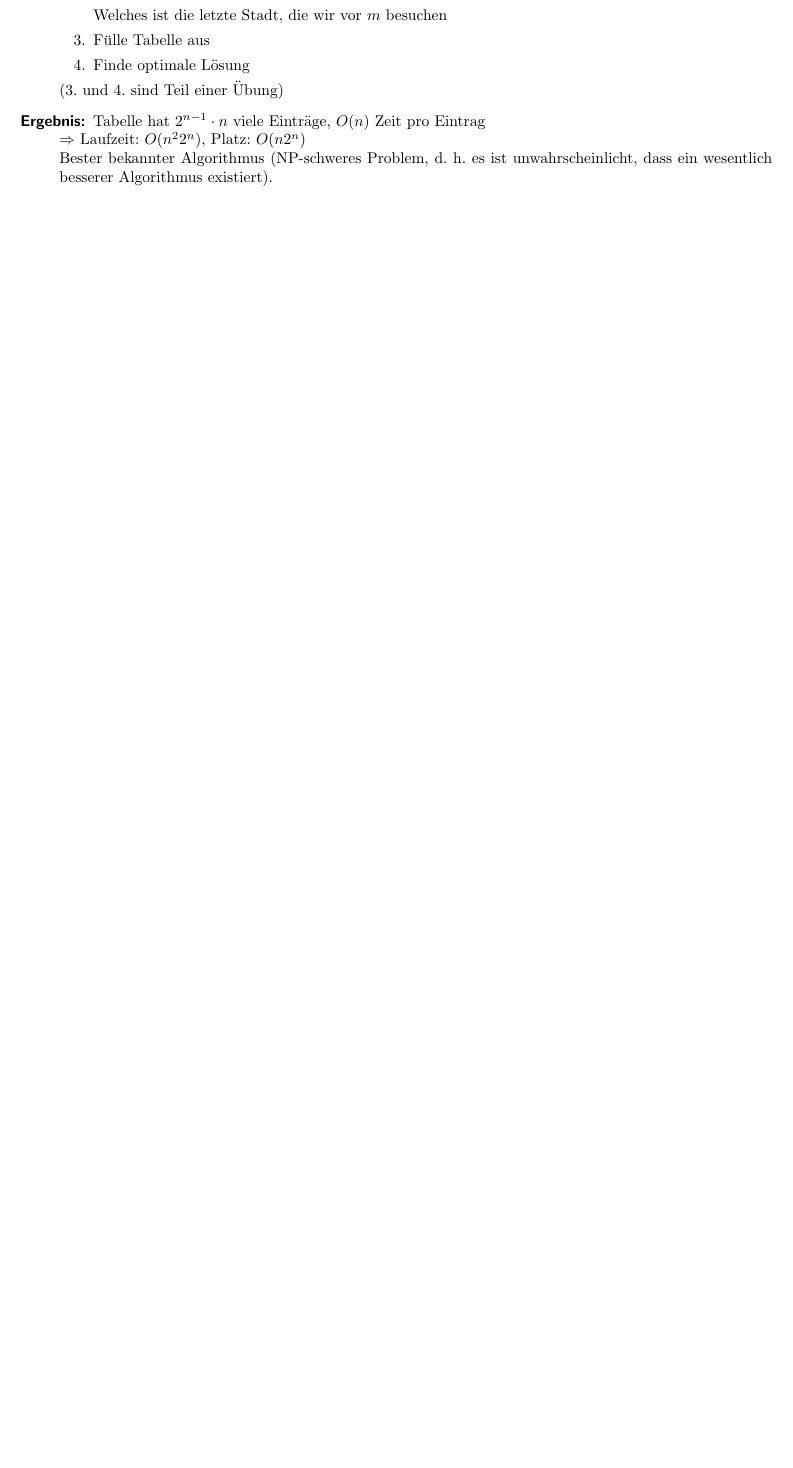
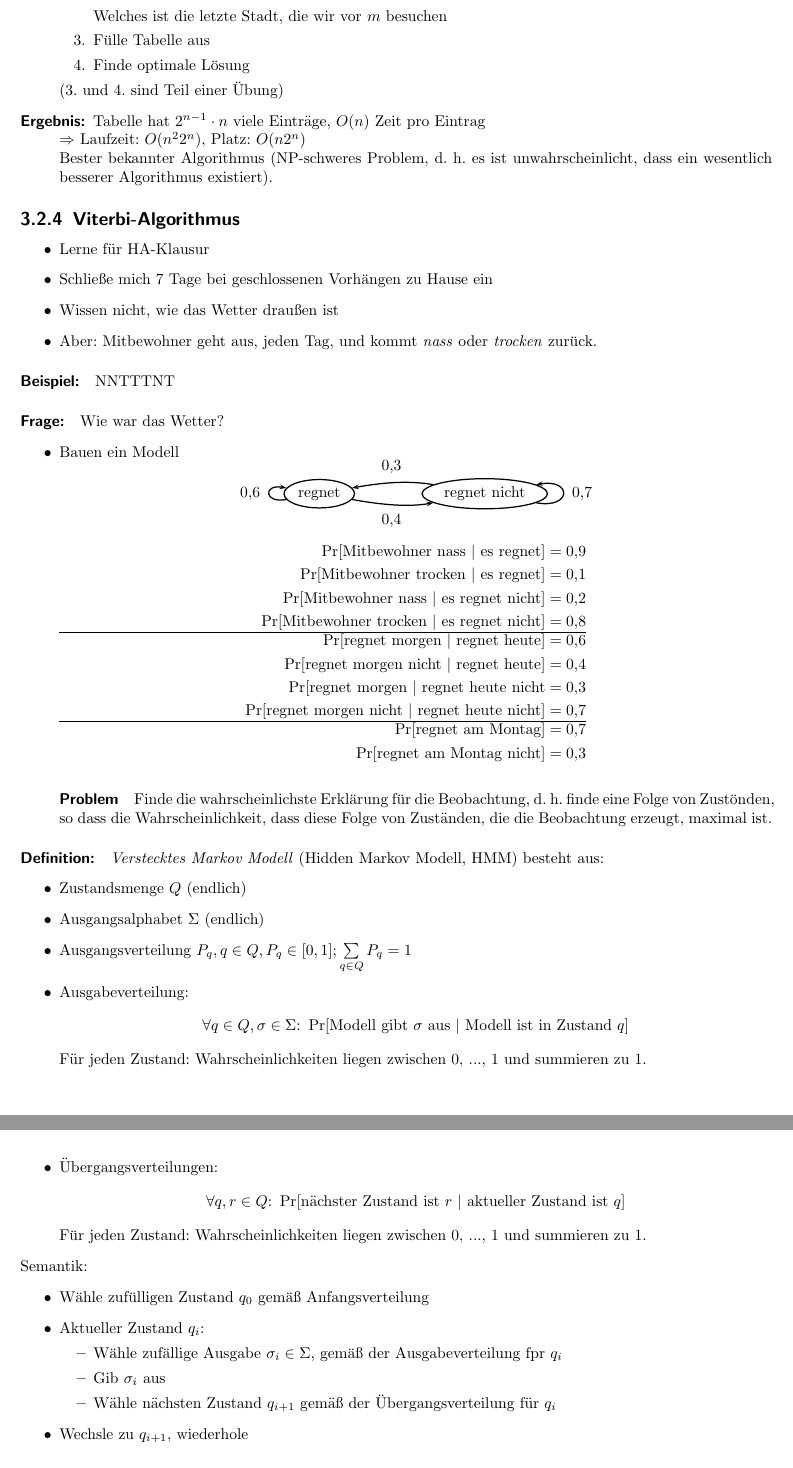
Before and after one commit to miri64/Uni-WS1112, a LaTeX book (HA/mitschrift/mitschrift_hoehere_algorithmik_201112.tex, which reads HA/mitschrift/20111114.tex): part of page 20 of 25 before the commit and two parts of pages 20 and 21 of 27 after it, the two joined at a grey line, cut so that both start at the same text, the shorter picture padded with empty space. Compiled offline with LaTeX, dvips and Ghostscript; an older LaTeX class or package is replaced by its successor.

Commit message:
[HA]: Mitschrift 14.11. fertig

```diff
--- a/HA/mitschrift/20111114.tex
+++ b/HA/mitschrift/20111114.tex
@@ -43,3 +43,61 @@
     $\Rightarrow$ Laufzeit: $O(n^22^n)$, Platz: $O(n2^n)$\\
     Bester bekannter Algorithmus (NP-schweres Problem, d. h. es ist unwahrscheinlicht, dass ein wesentlich besserer Algorithmus existiert).
 \end{description}
+
+\subsection{Viterbi-Algorithmus}
+\begin{itemize}
+ \item Lerne für HA-Klausur
+ \item Schließe mich 7 Tage bei geschlossenen Vorhängen zu Hause ein
+ \item Wissen nicht, wie das Wetter draußen ist
+ \item Aber: Mitbewohner geht aus, jeden Tag, und kommt \emph{nass} oder \emph{trocken} zurück.
+\end{itemize}
+\Bsp NNTTTNT
+\paragraph*{Frage:} Wie war das Wetter?
+\begin{itemize}
+ \item Bauen ein Modell
+    \begin{center}
+        \psset{arrows=->}
+        \begin{psmatrix}
+         [mnode=oval] regnet & [mnode=oval] regnet nicht
+        \end{psmatrix}\nccurve[angleA=-170,angleB=170,ncurv=4]{1,1}{1,1}\naput{0{,}6}\nccurve[angleA=-10,angleB=10,ncurv=4]{1,2}{1,2}\nbput{0{,}7}
+        \nccurve[angleA=-10,angleB=-170]{1,1}{1,2}\nbput{0{,4}}\nccurve[angleA=170,angleB=10]{1,2}{1,1}\nbput{0{,}3}
+    \end{center}
+    \begin{align*}
+     \operatorname{Pr}[\text{Mitbewohner nass}\ |\ \text{es regnet}] &= 0{,}9 \\
+     \operatorname{Pr}[\text{Mitbewohner trocken}\ |\ \text{es regnet}] &= 0{,}1 \\
+     \operatorname{Pr}[\text{Mitbewohner nass}\ |\ \text{es regnet nicht}] &= 0{,}2 \\
+     \operatorname{Pr}[\text{Mitbewohner trocken}\ |\ \text{es regnet nicht}] &= 0{,}8 \\\hline
+     \operatorname{Pr}[\text{regnet morgen}\ |\ \text{regnet heute}] &= 0{,}6 \\
+     \operatorname{Pr}[\text{regnet morgen nicht}\ |\ \text{regnet heute}] &= 0{,}4 \\
+     \operatorname{Pr}[\text{regnet morgen}\ |\ \text{regnet heute nicht} &= 0{,}3 \\
+     \operatorname{Pr}[\text{regnet morgen nicht}\ |\ \text{regnet heute nicht}] &= 0{,}7 \\\hline
+     \operatorname{Pr}[\text{regnet am Montag}] &= 0{,}7 \\
+     \operatorname{Pr}[\text{regnet am Montag nicht}] &= 0{,}3
+    \end{align*}
+    \paragraph*{Problem} Finde die wahrscheinlichste Erklärung für die Beobachtung, d. h. finde eine Folge von Zustönden, so dass die Wahrscheinlichkeit, dass diese Folge von Zuständen, die die Beobachtung erzeugt, maximal ist.
+\end{itemize}
+\Defi \emph{Verstecktes Markov Modell} (Hidden Markov Modell, HMM) besteht aus:
+\begin{itemize}
+ \item Zustandsmenge $Q$ (endlich)
+ \item Ausgangsalphabet $\Sigma$ (endlich)
+ \item Ausgangsverteilung $P_q, q \in Q, P_q \in [0,1]; \sum\limits_{q \in Q} P_q = 1$
+ \item Ausgabeverteilung:
+     \[\forall q \in Q, \sigma \in \Sigma{:}\ \operatorname{Pr}[\text{Modell gibt $\sigma$ aus}\ |\ \text{Modell ist in Zustand $q$}]\]
+     Für jeden Zustand: Wahrscheinlichkeiten liegen zwischen 0, ..., 1 und summieren zu 1.
+ \item Übergangsverteilungen:
+     \[\forall q,r \in Q{:}\ \operatorname{Pr}[\text{nächster Zustand ist $r$}\ |\ \text{aktueller Zustand ist $q$}]\]
+     Für jeden Zustand: Wahrscheinlichkeiten liegen zwischen 0, ..., 1 und summieren zu 1.
+\end{itemize}
+Semantik:
+\begin{itemize}
+ \item Wähle zufülligen Zustand $q_0$ gemäß Anfangsverteilung
+ \item Aktueller Zustand $q_i$:
+     \begin{itemize}
+     \item Wähle zufällige Ausgabe $\sigma_i \in \Sigma$, gemäß der Ausgabeverteilung fpr $q_i$
+     \item Gib $\sigma_i$ aus
+     \item Wähle nächsten Zustand $q_{i+1}$ gemäß der Übergangsverteilung für $q_i$
+     \end{itemize}
+ \item Wechsle zu $q_{i+1}$, wiederhole
+\end{itemize}
+\paragraph*{Problem:} Gegeben Ausgabe $G_0G_1G_2...G_{l-1}$ \\
+Finde Zustandsfolge $q_0...q_{l-1}$, so dass $\operatorname{Pr}[\text{Zustandsfolge $q_0...q_{l-1}$}\ |\ \text{Ausgabe $\sigma_0...\sigma_{l-1}$}]$ maximal.
```
Also changed, not shown: HA/mitschrift/mitschrift_hoehere_algorithmik_201112.tex (+2 -2 lines).
